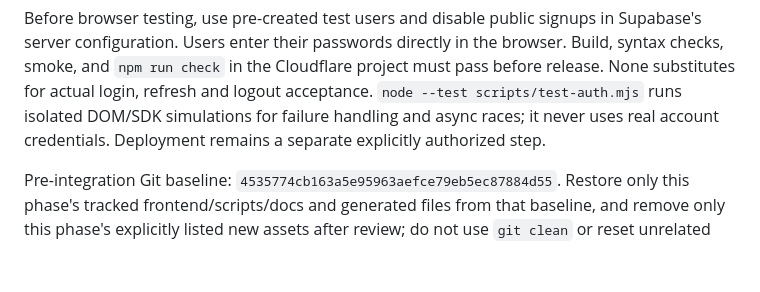
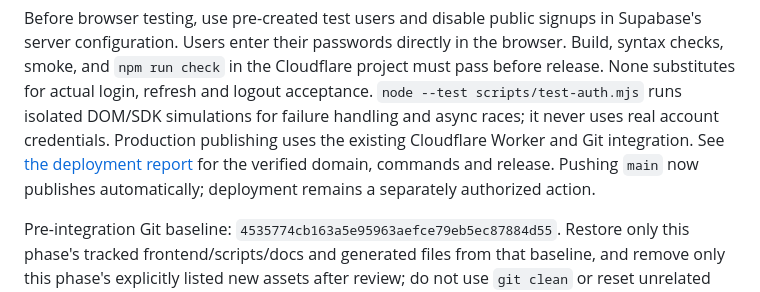
Before and after one commit to Phobia007/Preacherman-web, a Markdown page: docs/frontend-source-of-truth.md, the part around the change. GitHub-like rendering; blank space fills up the shorter version.

```diff
--- a/docs/frontend-source-of-truth.md
+++ b/docs/frontend-source-of-truth.md
@@ -64,7 +64,10 @@ Build, syntax checks, smoke, and `npm run check` in the Cloudflare project must
 before release. None substitutes for actual login, refresh and logout acceptance.
 `node --test scripts/test-auth.mjs` runs isolated DOM/SDK simulations for failure
 handling and async races; it never uses real account credentials.
-Deployment remains a separate explicitly authorized step.
+Production publishing uses the existing Cloudflare Worker and Git integration.
+See [the deployment report](../deploy/preacherman-site/DEPLOYMENT-REPORT.md)
+for the verified domain, commands and release. Pushing `main` now publishes
+automatically; deployment remains a separately authorized action.
 
 Pre-integration Git baseline: `4535774cb163a5e95963aefce79eb5ec87884d55`.
 Restore only this phase's tracked frontend/scripts/docs and generated files from
```
Also changed, not shown: deploy/preacherman-site/DEPLOYMENT-REPORT.md (+71 -0 lines).
